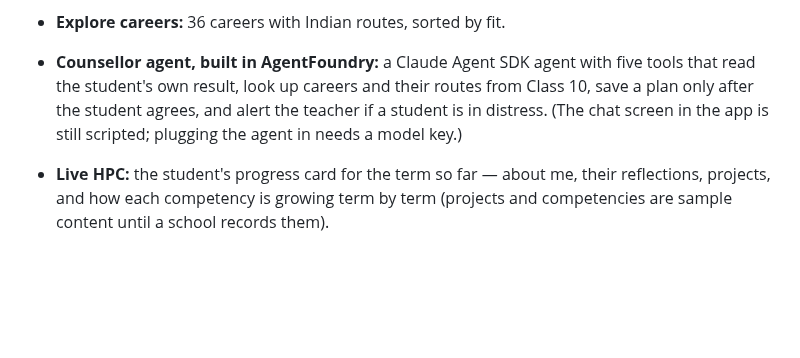
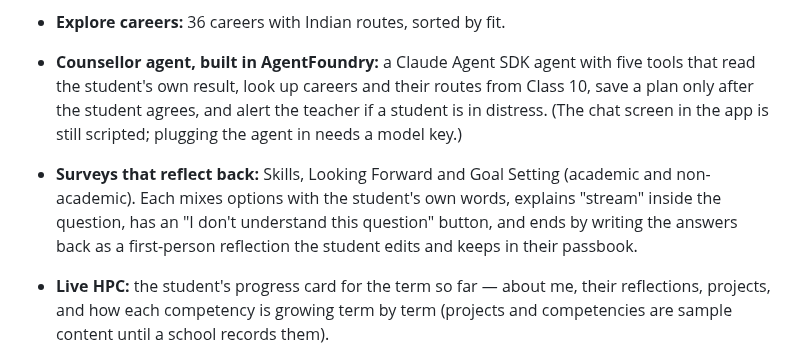
Before and after one commit to om-1115/hpc-career-agent, a Markdown page: docs/submission.md, the part around the change. Rendered like a GitHub page; blank space fills up the shorter version.

```diff
--- a/docs/submission.md
+++ b/docs/submission.md
@@ -48,6 +48,11 @@ passbook, open source under MIT:
   from Class 10, save a plan only after the student agrees, and alert the
   teacher if a student is in distress. (The chat screen in the app is still
   scripted; plugging the agent in needs a model key.)
+- **Surveys that reflect back:** Skills, Looking Forward and Goal Setting
+  (academic and non-academic). Each mixes options with the student's own
+  words, explains "stream" inside the question, has an "I don't understand
+  this question" button, and ends by writing the answers back as a
+  first-person reflection the student edits and keeps in their passbook.
 - **Live HPC:** the student's progress card for the term so far — about me,
   their reflections, projects, and how each competency is growing term by term
   (projects and competencies are sample content until a school records them).
```
Also changed, not shown: README.md (+8 -0 lines), docs/user-research.md (+7 -3 lines), docs/screens/19-survey-question.png (added), docs/screens/20-survey-reflection.png (added), 14 other files.
